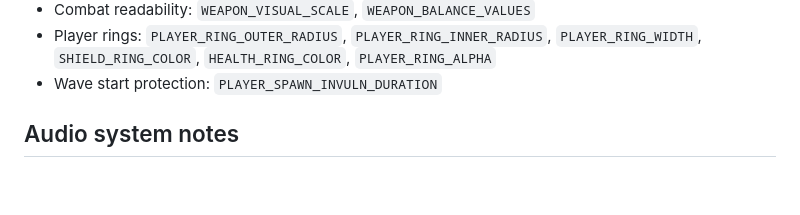
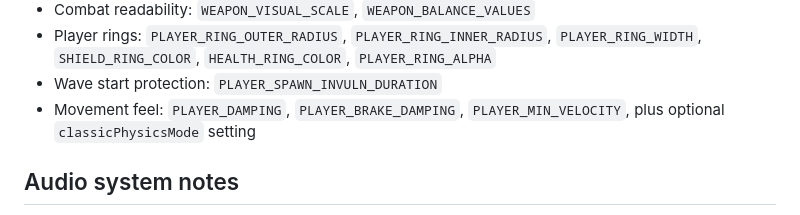
Before and after one commit to truwen/Vex-robotics, a Markdown page: README.md, the part around the change. Rendered like a GitHub page; blank space fills up the shorter version.

```diff
--- a/README.md
+++ b/README.md
@@ -104,6 +104,7 @@ In `script.js`:
 - Combat readability: `WEAPON_VISUAL_SCALE`, `WEAPON_BALANCE_VALUES`
 - Player rings: `PLAYER_RING_OUTER_RADIUS`, `PLAYER_RING_INNER_RADIUS`, `PLAYER_RING_WIDTH`, `SHIELD_RING_COLOR`, `HEALTH_RING_COLOR`, `PLAYER_RING_ALPHA`
 - Wave start protection: `PLAYER_SPAWN_INVULN_DURATION`
+- Movement feel: `PLAYER_DAMPING`, `PLAYER_BRAKE_DAMPING`, `PLAYER_MIN_VELOCITY`, plus optional `classicPhysicsMode` setting
 
 Audio system notes
 ------------------
```
